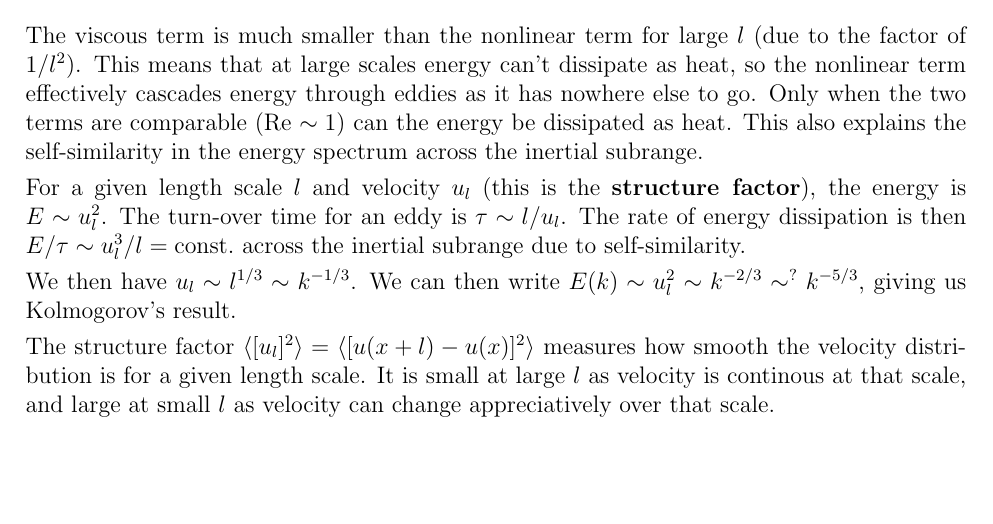
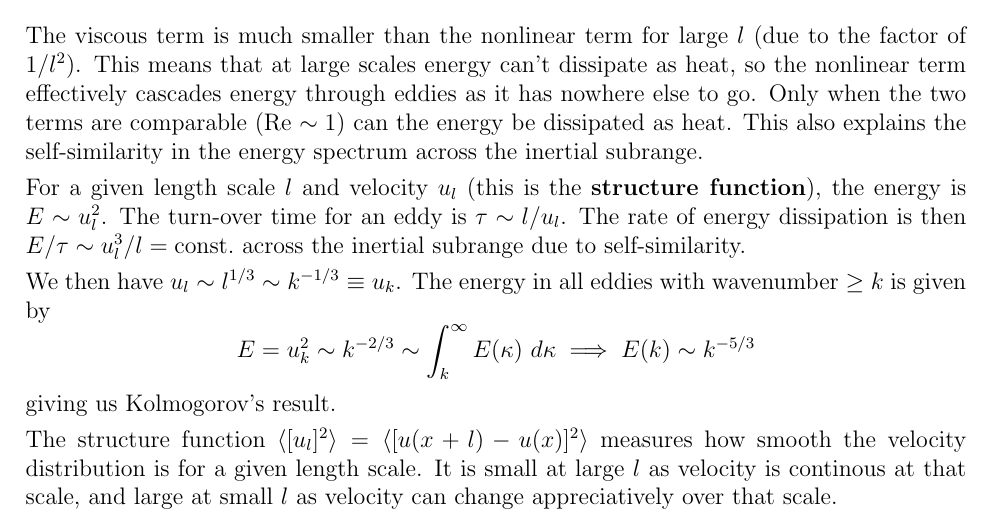
Before and after one commit to JohnstonZade/summer_proj_2019, a LaTeX document (theory.tex): part of the page, cut so that both start at the same text, the shorter picture padded with empty space. Compiled offline with pdfLaTeX.

Commit message:
Updated minor error - structure factor -> function

```diff
--- a/theory.tex
+++ b/theory.tex
@@ -76,9 +76,13 @@
 
   The viscous term is much smaller than the nonlinear term for large $l$ (due to the factor of $1/l^2$). This means that at large scales energy can't dissipate as heat, so the nonlinear term effectively cascades energy through eddies as it has nowhere else to go. Only when the two terms are comparable (Re $\sim 1$) can the energy be dissipated as heat. This also explains the self-similarity in the energy spectrum across the inertial subrange.
 
-  For a given length scale $l$ and velocity $u_l$ (this is the \textbf{structure factor}), the energy is $E\sim u^2_l$. The turn-over time for an eddy is $\tau\sim l/u_l$. The rate of energy dissipation is then $E/\tau \sim u^3_l/l=\text{const.}$ across the inertial subrange due to self-similarity.
+  For a given length scale $l$ and velocity $u_l$ (this is the \textbf{structure function}), the energy is $E\sim u^2_l$. The turn-over time for an eddy is $\tau\sim l/u_l$. The rate of energy dissipation is then $E/\tau \sim u^3_l/l=\text{const.}$ across the inertial subrange due to self-similarity.
 
-  We then have $u_l\sim l^{1/3}\sim k^{-1/3}$. We can then write $E(k)\sim u^2_l \sim k^{-2/3} \sim^? k^{-5/3}$, giving us Kolmogorov's result.
+  We then have $u_l\sim l^{1/3}\sim k^{-1/3} \equiv u_k$. The energy in all eddies with wavenumber $\geq k$  is given by
+  $$
+  E = u^2_k \sim k^{-2/3} \sim \int_k^\infty E(\kappa) \ d\kappa  \implies E(k) \sim k^{-5/3}
+  $$
+  giving us Kolmogorov's result.
 
-  The structure factor $\langle[u_l]^2 \rangle = \langle [u(x+l)-u(x)]^2\rangle$ measures how smooth the velocity distribution is for a given length scale. It is small at large $l$ as velocity is continous at that scale, and large at small $l$ as velocity can change appreciatively over that scale.
+  The structure function $\langle[u_l]^2 \rangle = \langle [u(x+l)-u(x)]^2\rangle$ measures how smooth the velocity distribution is for a given length scale. It is small at large $l$ as velocity is continous at that scale, and large at small $l$ as velocity can change appreciatively over that scale.
 \end{document}
```
Also changed, not shown: theory.pdf, writeup.pdf (deleted), zade_writeup.pdf (added).
